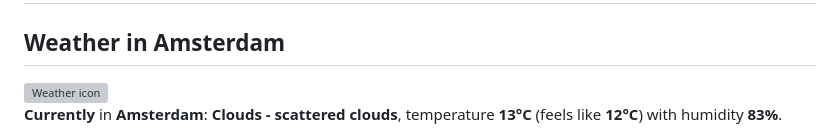
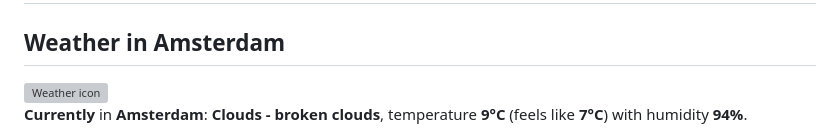
Before and after one commit to AnasAboreeda/AnasAboreeda, a Markdown page: README.md, the part around one of its changes. GitHub-like rendering; grey boxes are pictures that could not be loaded.

```diff
--- a/README.md
+++ b/README.md
@@ -82,4 +82,4 @@ My background spans **backend engineering, distributed systems, cloud-native arc
 
 **Currently** in **Amsterdam**:
-**Clouds - scattered clouds**, temperature **13°C** (feels like **12°C**) with humidity **83%**.
+**Clouds - broken clouds**, temperature **9°C** (feels like **7°C**) with humidity **94%**.
 
```
Also changed, not shown: other parts of README.md (+5 -5 lines).
